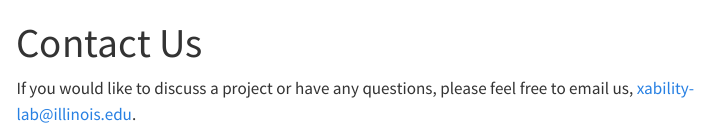
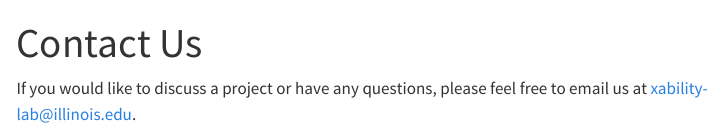
Before and after one commit to xability/xability.github.io, a Quarto document (contact.qmd): the page in a window 1100 px wide, from its top. Rendered offline with R 4.5, knitr and Pandoc in place of Quarto, with nearby package versions; menus at the side of the page are left out.

Commit message:
Update contact page with corrected email information

```diff
--- a/contact.qmd
+++ b/contact.qmd
@@ -2,4 +2,4 @@
 title: "Contact Us"
 ---
 
-If you would like to discuss a project or have any questions, please feel free to email us, [xability-lab@illinois.edu](mailto:xability-lab@illinois.edu).
+If you would like to discuss a project or have any questions, please feel free to email us at [xability-lab@illinois.edu](mailto:xability-lab@illinois.edu).
```
